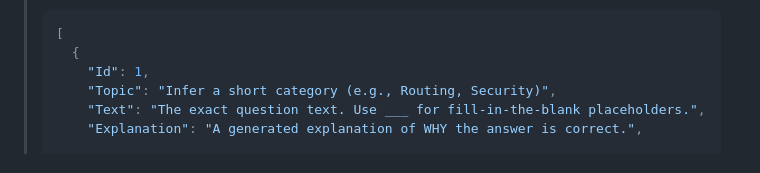
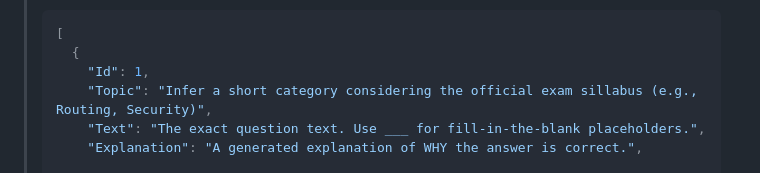
Before and after one commit to mesgas/FreeRange-Exam-Suite, a Markdown page: README.md, the part around the change. GitHub-like rendering; folded sections open.

```diff
--- a/README.md
+++ b/README.md
@@ -299,7 +299,7 @@ Copy and paste the following prompt into your favorite AI, then paste your raw e
 > [
 >   {
 >     "Id": 1,
->     "Topic": "Infer a short category (e.g., Routing, Security)",
+>     "Topic": "Infer a short category considering the official exam sillabus (e.g., Routing, Security)",
 >     "Text": "The exact question text. Use ___ for fill-in-the-blank placeholders.",
 >     "Explanation": "A generated explanation of WHY the answer is correct.",
 >
```
